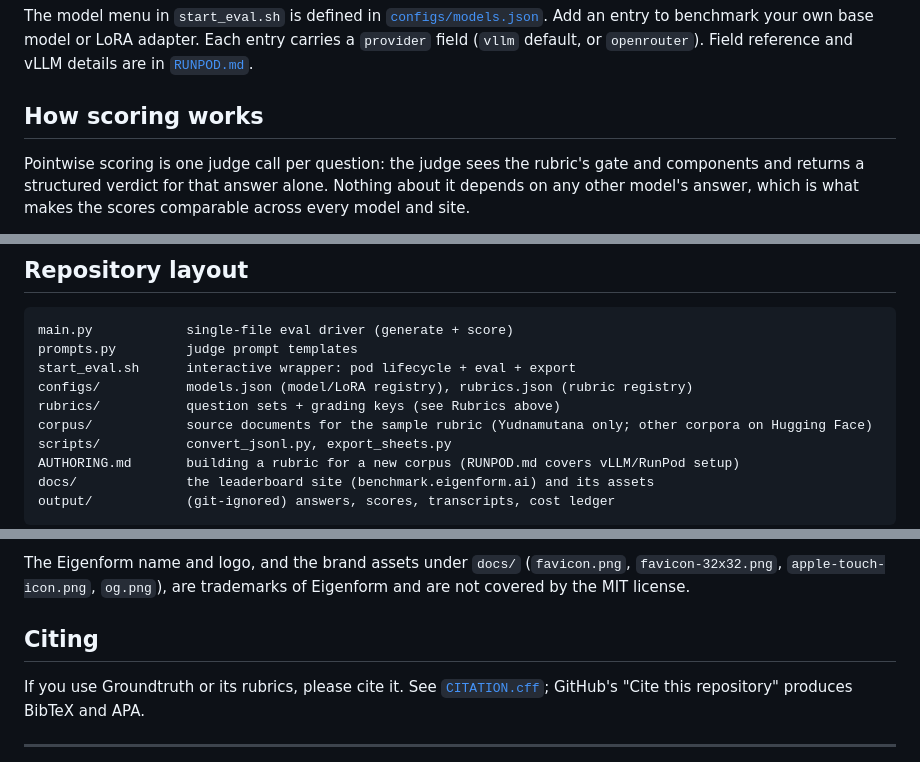
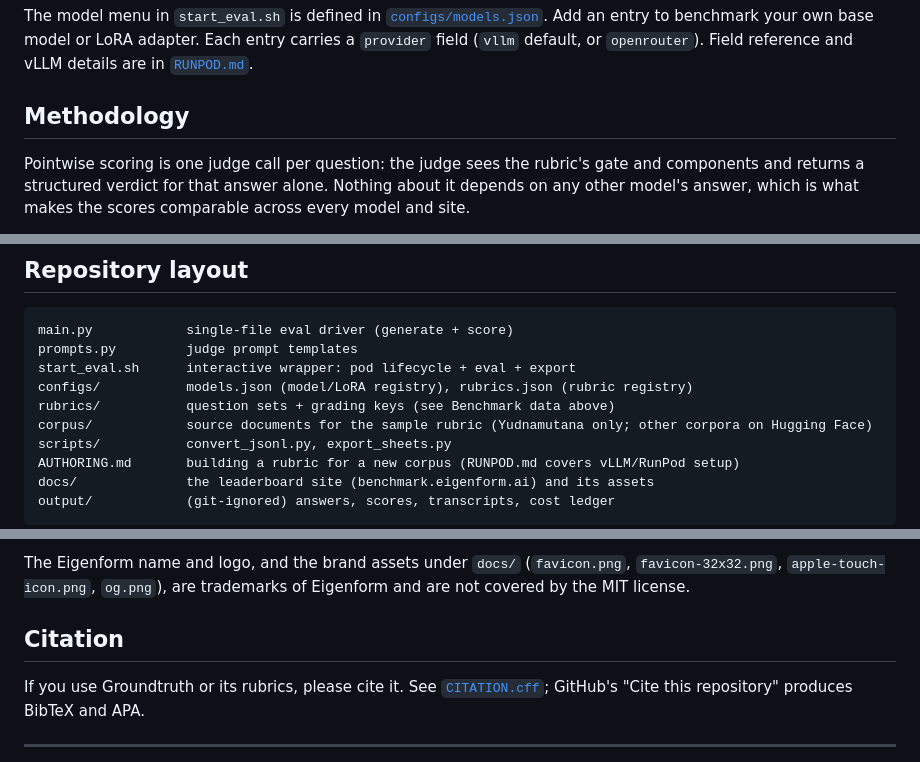
Before and after one commit to EigenformAI/groundtruth-dynamic-benchmarking, a Markdown page: README.md, 3 parts joined by grey strips. Rendered like a GitHub page.

```diff
--- a/README.md
+++ b/README.md
@@ -104,7 +129,7 @@ In opencode mode the candidate is an agent with file tools, and the rubric that
 
 The model menu in `start_eval.sh` is defined in [`configs/models.json`](configs/models.json). Add an entry to benchmark your own base model or LoRA adapter. Each entry carries a `provider` field (`vllm` default, or `openrouter`). Field reference and vLLM details are in [`RUNPOD.md`](RUNPOD.md).
 
-## How scoring works
+## Methodology
 
 Pointwise scoring is one judge call per question: the judge sees the rubric's gate and components and returns a structured verdict for that answer alone. Nothing about it depends on any other model's answer, which is what makes the scores comparable across every model and site.
 
@@ -151,7 +176,7 @@ main.py            single-file eval driver (generate + score)
 prompts.py         judge prompt templates
 start_eval.sh      interactive wrapper: pod lifecycle + eval + export
 configs/           models.json (model/LoRA registry), rubrics.json (rubric registry)
-rubrics/           question sets + grading keys (see Rubrics above)
+rubrics/           question sets + grading keys (see Benchmark data above)
 corpus/            source documents for the sample rubric (Yudnamutana only; other corpora on Hugging Face)
 scripts/           convert_jsonl.py, export_sheets.py
 AUTHORING.md       building a rubric for a new corpus (RUNPOD.md covers vLLM/RunPod setup)
@@ -195,7 +220,7 @@ Code and prompts: [MIT](LICENSE). The `corpus/yudnamutana/` sample is **CC BY 4.
 
 The Eigenform name and logo, and the brand assets under `docs/` (`favicon.png`, `favicon-32x32.png`, `apple-touch-icon.png`, `og.png`), are trademarks of Eigenform and are not covered by the MIT license.
 
-## Citing
+## Citation
 
 If you use Groundtruth or its rubrics, please cite it. See [`CITATION.cff`](CITATION.cff); GitHub's "Cite this repository" produces BibTeX and APA.
 
```
Also changed, not shown: other parts of README.md (+34 -9 lines).
